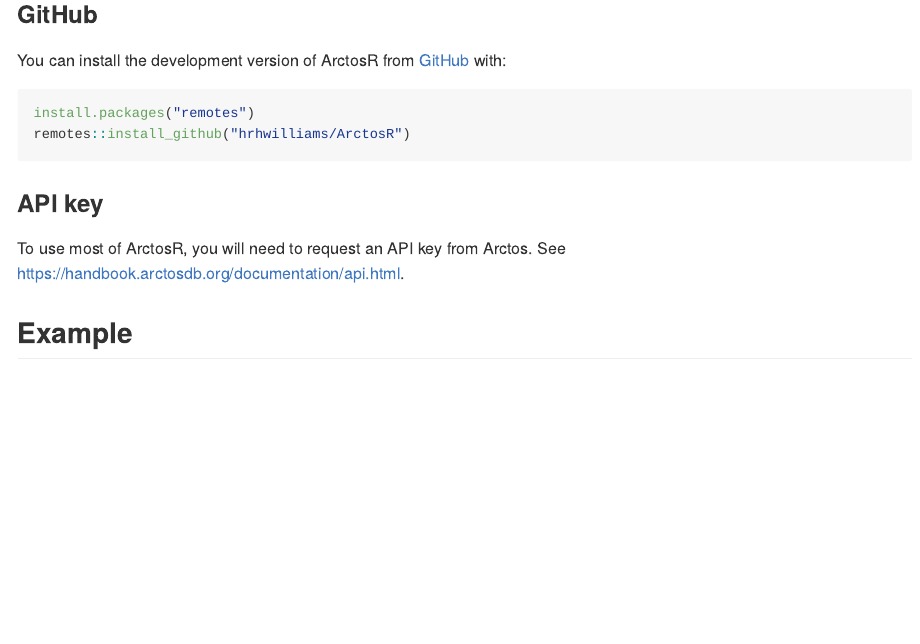
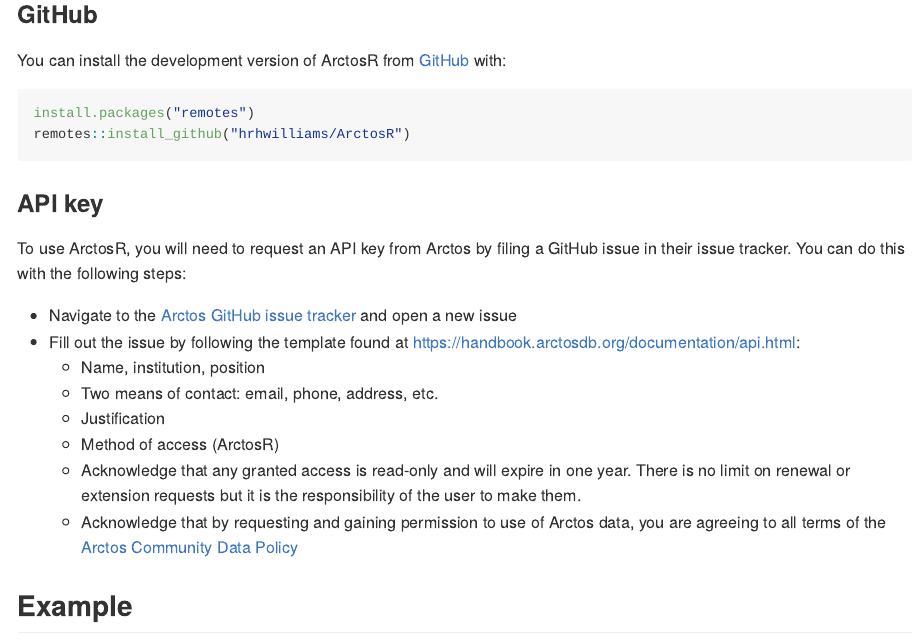
Before and after one commit to hrhwilliams/ArctosR, an R Markdown document (README.Rmd): the page in a window 1100 px wide, from 1280 px down. The pictures show the output file README.md that the author committed with the source, drawn offline in the style of GitHub; badge pictures from the web are left out.

Commit message:
describe workflow for obtaining API key

```diff
--- a/README.Rmd
+++ b/README.Rmd
@@ -92,8 +92,21 @@
 
 ### API key
 
-To use most of ArctosR, you will need to request an API key from Arctos. See
-[https://handbook.arctosdb.org/documentation/api.html](https://handbook.arctosdb.org/documentation/api.html).
+To use ArctosR, you will need to request an API key from Arctos by filing a
+GitHub issue in their issue tracker. You can do this with the following steps:
+
+- Navigate to the [Arctos GitHub issue tracker](https://github.com/ArctosDB/arctos/issues) and open a new issue
+- Fill out the issue by following the template found at https://handbook.arctosdb.org/documentation/api.html:
+  - Name, institution, position
+  - Two means of contact: email, phone, address, etc.
+  - Justification
+  - Method of access (ArctosR)
+  - Acknowledge that any granted access is read-only and will expire in one
+    year. There is no limit on renewal or extension requests but it is the
+    responsibility of the user to make them.
+  - Acknowledge that by requesting and gaining permission to use of Arctos data,
+    you are agreeing to all terms of the
+    [Arctos Community Data Policy](https://arctosdb.org/arctosdata-policy/)
 
 ## Example
 
```
Also changed, not shown: README.md.
